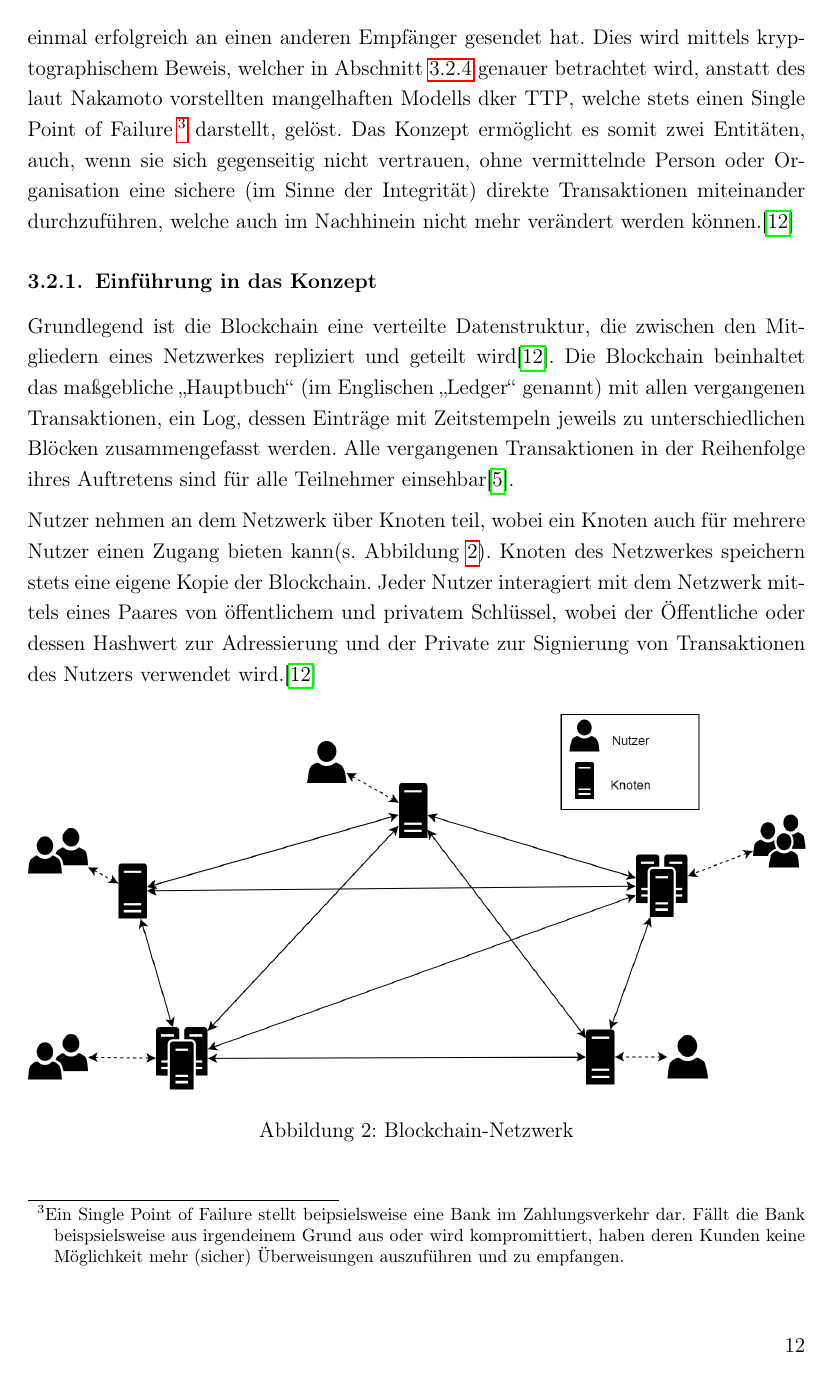
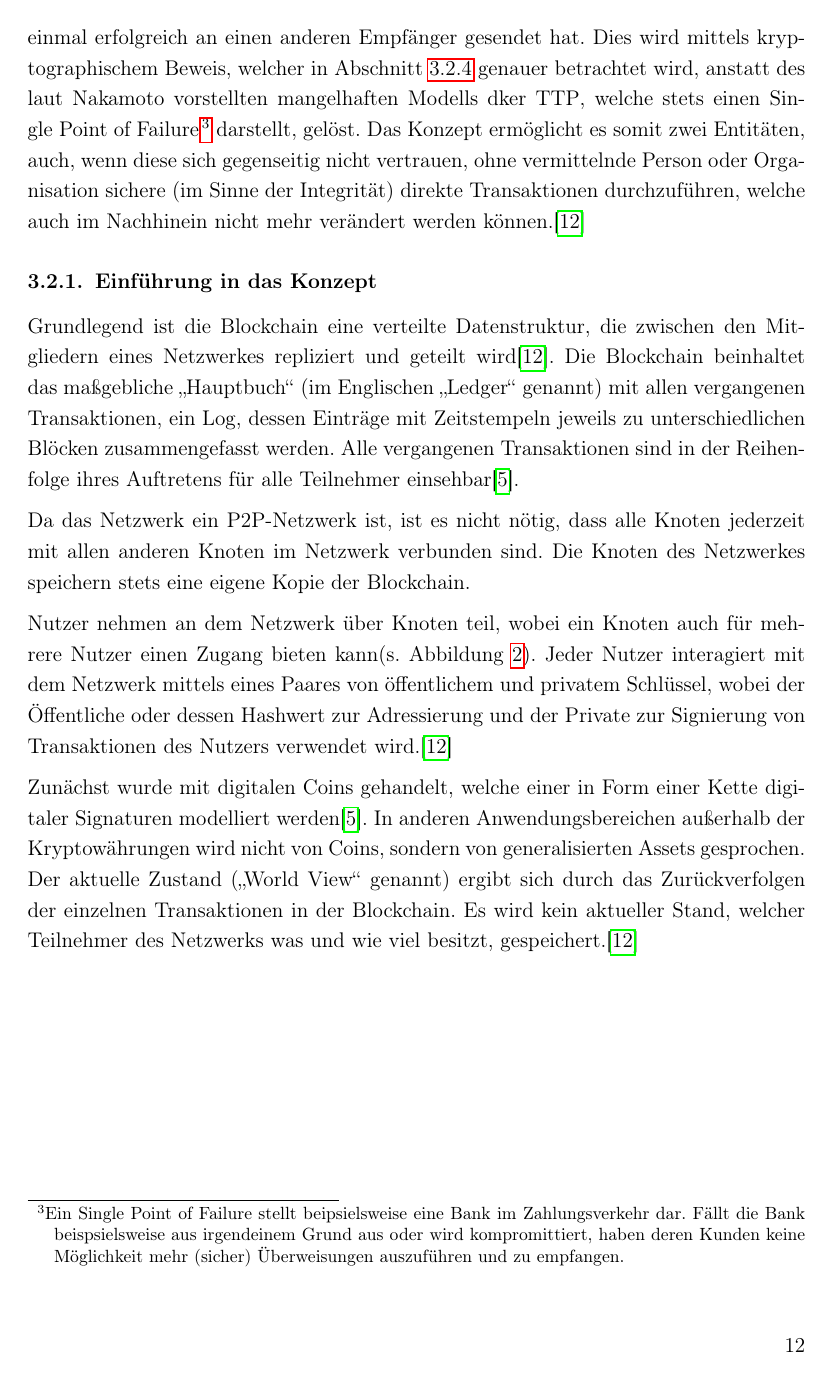
Before and after one commit to qn0x/Bachelor-s-Thesis, a LaTeX document (vorlage_ba.tex, which reads 022_blockchain.tex): page 12 of 65. Compiled offline with pdfLaTeX.

Commit message:
Updates from ShareLaTeX

```diff
--- a/022_blockchain.tex
+++ b/022_blockchain.tex
@@ -17,17 +17,24 @@
     \!\footnote{Ein Single Point of Failure stellt beipsielsweise eine Bank im Zahlungsverkehr dar.
     Fällt die Bank beispsielsweise aus irgendeinem Grund aus oder wird kompromittiert, haben deren Kunden keine Möglichkeit mehr (sicher) Überweisungen auszuführen und zu empfangen.}
     darstellt, gelöst.
-    Das Konzept ermöglicht es somit zwei Entitäten, auch, wenn sie sich gegenseitig nicht vertrauen, ohne vermittelnde Person oder Organisation eine sichere (im Sinne der Integrität) direkte Transaktionen miteinander durchzuführen, welche auch im Nachhinein nicht mehr verändert werden können.\cite{Christidis2016}
+    Das Konzept ermöglicht es somit zwei Entitäten, auch, wenn diese sich gegenseitig nicht vertrauen, ohne vermittelnde Person oder Organisation sichere (im Sinne der Integrität) direkte Transaktionen  durchzuführen, welche auch im Nachhinein nicht mehr verändert werden können.\cite{Christidis2016}
 
     \subsubsection{Einführung in das Konzept}
     \label{sec:sota_blockchain_introduction}
     Grundlegend ist die Blockchain eine verteilte Datenstruktur, die zwischen den Mitgliedern eines Netzwerkes repliziert und geteilt wird\cite{Christidis2016}.
     Die Blockchain beinhaltet das maßgebliche ,,Hauptbuch`` (im Englischen ,,Ledger`` genannt) mit allen vergangenen Transaktionen, ein Log, dessen Einträge mit Zeitstempeln jeweils zu unterschiedlichen Blöcken zusammengefasst werden.
-    Alle vergangenen Transaktionen in der Reihenfolge ihres Auftretens sind für alle Teilnehmer einsehbar\cite{Nakamoto2008}.
+    Alle vergangenen Transaktionen sind in der Reihenfolge ihres Auftretens für alle Teilnehmer einsehbar\cite{Nakamoto2008}.
+    \medskip\\
+    Da das Netzwerk ein \gls{p2p}-Netzwerk ist, ist es nicht nötig, dass alle Knoten jederzeit mit allen anderen Knoten im Netzwerk verbunden sind.
+    Die Knoten des Netzwerkes speichern stets eine eigene Kopie der Blockchain.
     \medskip\\
     Nutzer nehmen an dem Netzwerk über Knoten teil, wobei ein Knoten auch für mehrere Nutzer einen Zugang bieten kann(s. \fref{fig:bc_network}).
-    Knoten des Netzwerkes speichern stets eine eigene Kopie der Blockchain.
     Jeder Nutzer interagiert mit dem Netzwerk mittels eines Paares von öffentlichem und privatem Schlüssel, wobei der Öffentliche oder dessen Hashwert zur Adressierung und der Private zur Signierung von Transaktionen des Nutzers verwendet wird.\cite{Christidis2016}
+    \medskip\\
+    Zunächst wurde mit digitalen Coins gehandelt, welche einer in Form einer Kette digitaler Signaturen modelliert werden\cite{Nakamoto2008}.
+    In anderen Anwendungsbereichen außerhalb der Kryptowährungen wird nicht von Coins, sondern von generalisierten Assets gesprochen.
+    Der aktuelle Zustand (,,World View`` genannt) ergibt sich durch das Zurückverfolgen der einzelnen Transaktionen in der Blockchain.
+    Es wird kein aktueller Stand, welcher Teilnehmer des Netzwerks was und wie viel besitzt, gespeichert.\cite{Christidis2016}
     \begin{figure}[H]
     	\centering
     	\includegraphics[width=\textwidth]{graphics/BCNetwork.png}
--- a/vorlage_ba.tex
+++ b/vorlage_ba.tex
@@ -97,6 +97,7 @@
 \usepackage{realboxes}
 \usepackage{tabularx}
 \usepackage{rotating}
+\usepackage{placeins}
 
 % Anhang
 \usepackage{appendix}
```
Also changed, not shown: 010_einleitung.tex (+7 -7 lines), 025_security_analysis.tex (+1 -1 lines), 022_blockchain.tex (11 more changed lines).
